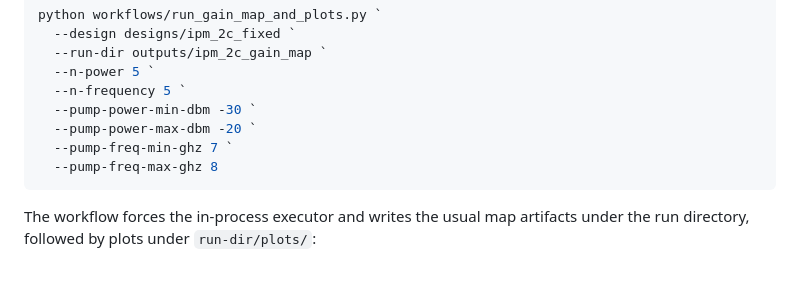
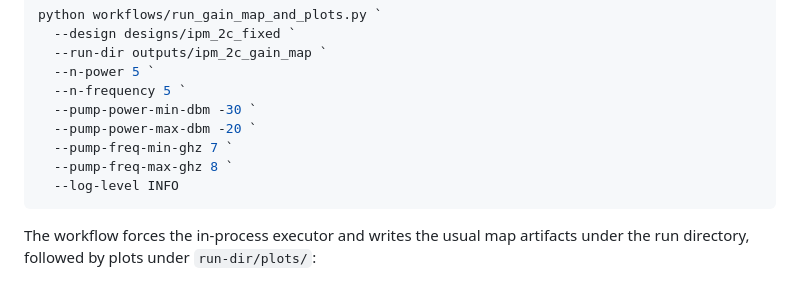
Before and after one commit to oss-esso/twpa-jax, a Markdown page: docs/workflows.md, the part around the change. Drawn GitHub-style.

Commit message:
added loglevel to workflow doc

````diff
--- a/docs/workflows.md
+++ b/docs/workflows.md
@@ -121,7 +121,8 @@ python workflows/run_gain_map_and_plots.py `
   --pump-power-min-dbm -30 `
   --pump-power-max-dbm -20 `
   --pump-freq-min-ghz 7 `
-  --pump-freq-max-ghz 8
+  --pump-freq-max-ghz 8 `
+  --log-level INFO
 ```
 
 The workflow forces the in-process executor and writes the usual map artifacts under the run directory, followed by plots under `run-dir/plots/`:
````
